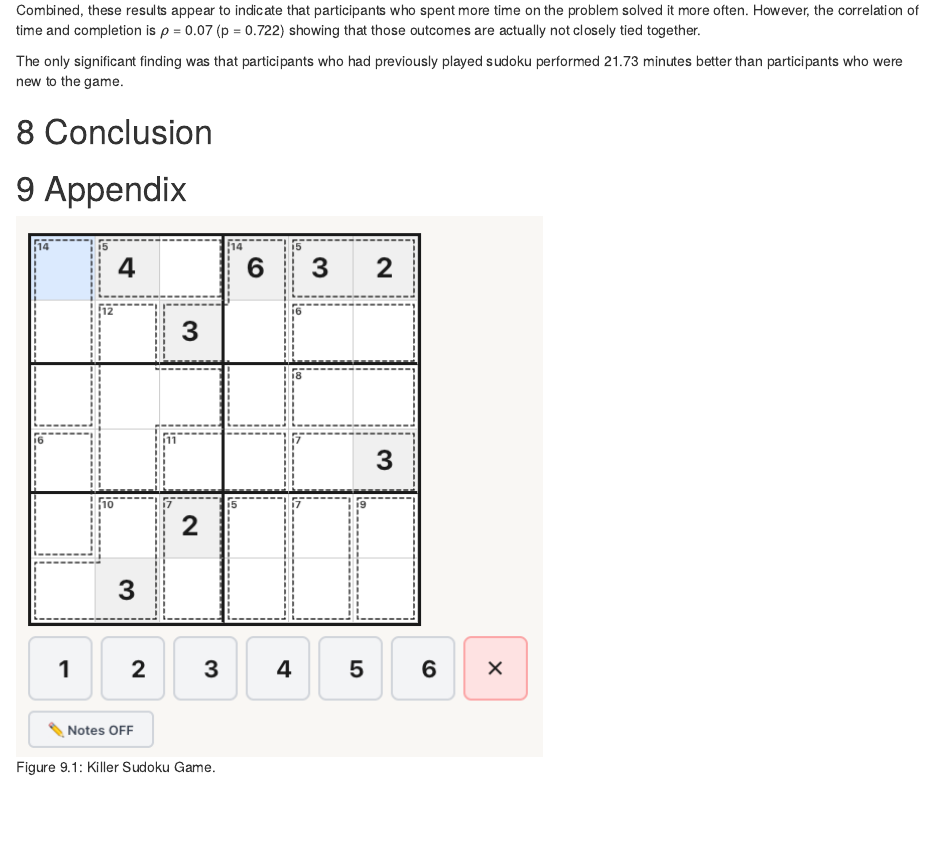
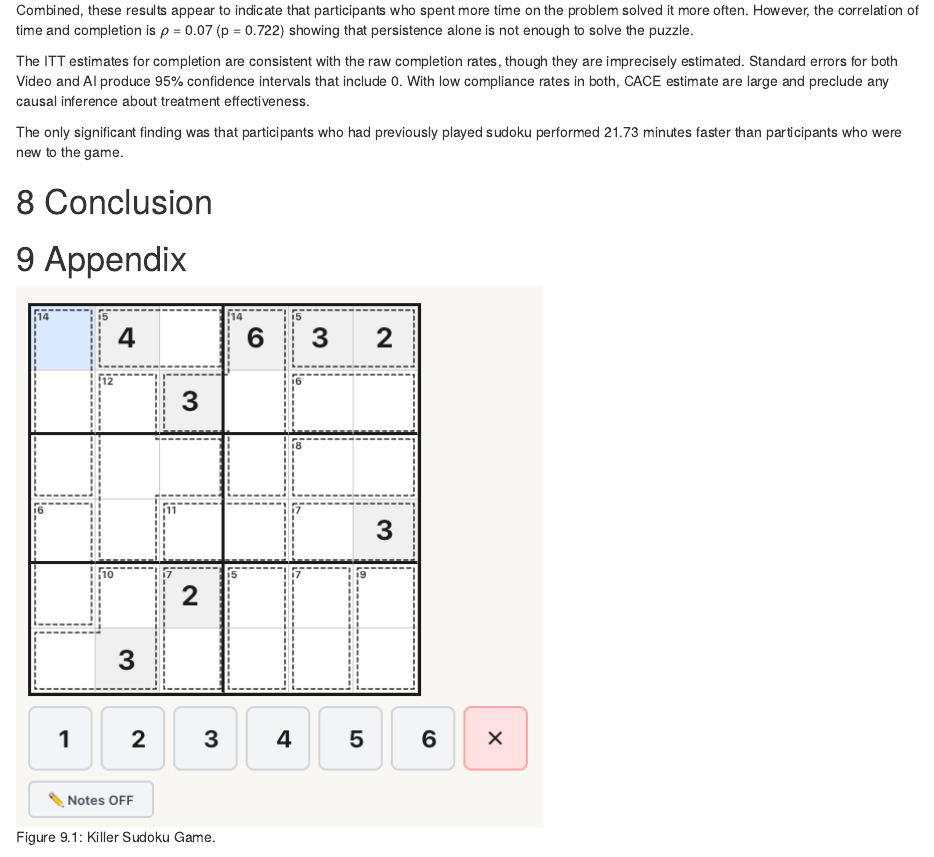
Before and after one commit to daveschaaf/mids_241_experiment, an R Markdown document (Sudoku_Experiment_Final_Paper.Rmd): the page in a window 1100 px wide, from 4670 px down. The pictures show the output file Sudoku_Experiment_Final_Paper.html that the author committed with the source, opened offline.

Commit message:
CACE statement in results discusson.

```diff
--- a/Sudoku_Experiment_Final_Paper.Rmd
+++ b/Sudoku_Experiment_Final_Paper.Rmd
@@ -217,9 +217,11 @@ We analyzed the outcomes for the percentage of participants who completed the pu
 
 In terms of completion percentage, both treatment groups showed higher completion rates than control (Control: `r control_completion_rate`, Video: `r video_completion_rate`, AI: `r ai_completion_rate`). Given the small N and low compliance rate these results are not statistically significant. Though they were more successful in completing the test puzzle, the treatment groups were slower than Control (time in minutes - Control: `r control_completion_time`, Video: `r video_completion_time`, AI: `r ai_completion_time`).
 
-Combined, these results appear to indicate that participants who spent more time on the problem solved it more often. However, the correlation of time and completion is $\rho$ = `r cor_time_completion_r` (p = `r cor_time_completion_p`) showing that those outcomes are actually not closely tied together.
+Combined, these results appear to indicate that participants who spent more time on the problem solved it more often. However, the correlation of time and completion is $\rho$ = `r cor_time_completion_r` (p = `r cor_time_completion_p`) showing that  persistence alone is not enough to solve the puzzle.
 
-The only significant finding was that participants who had previously played sudoku performed `r abs(sudoku_t_adj_coef)` minutes better than participants who were new to the game.
+The ITT estimates for completion are consistent with the raw completion rates, though they are imprecisely estimated. Standard errors for both Video and AI produce 95% confidence intervals that include 0. With low compliance rates in both, CACE estimate are large and preclude any causal inference about treatment effectiveness.
+
+The only significant finding was that participants who had previously played sudoku performed `r abs(sudoku_t_adj_coef)` minutes faster than participants who were new to the game.
 
 # Conclusion
 
```
Also changed, not shown: Sudoku_Experiment_Final_Paper.html, Sudoku_Experiment_Final_Paper.Rmd (2 more changed lines).
